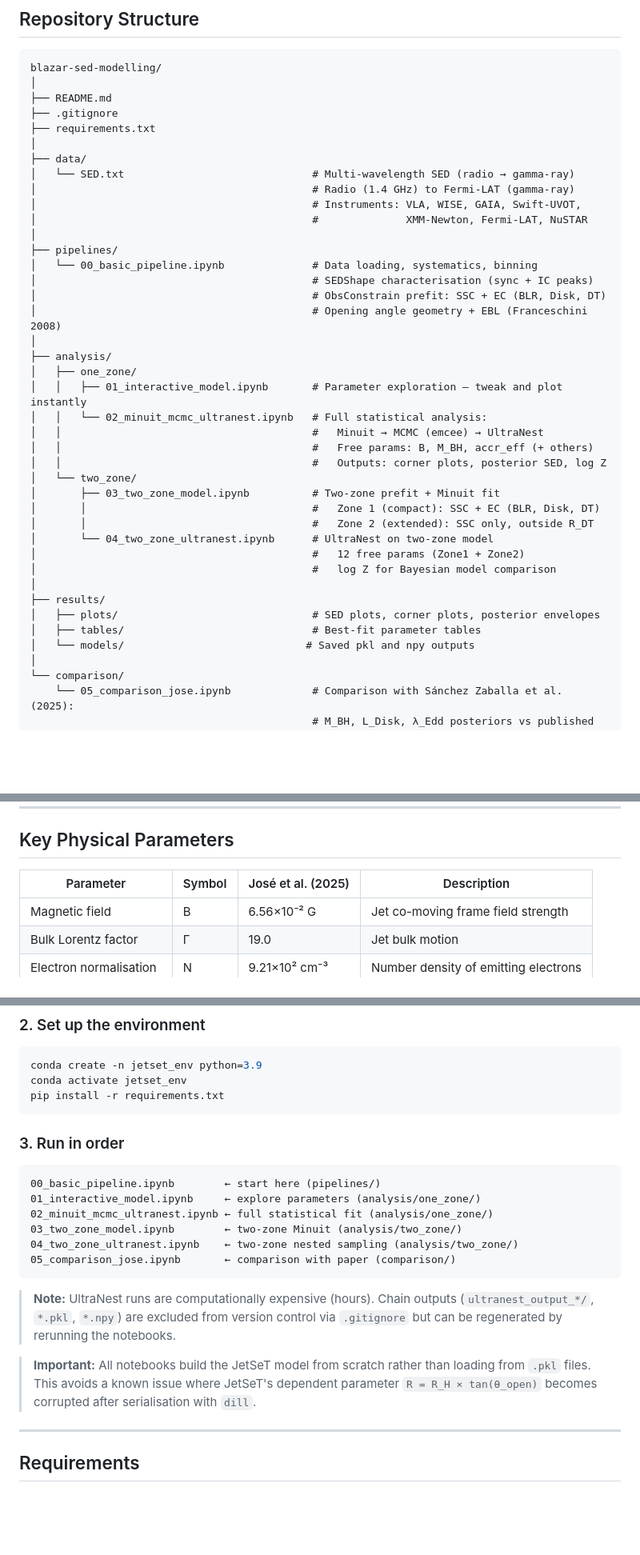
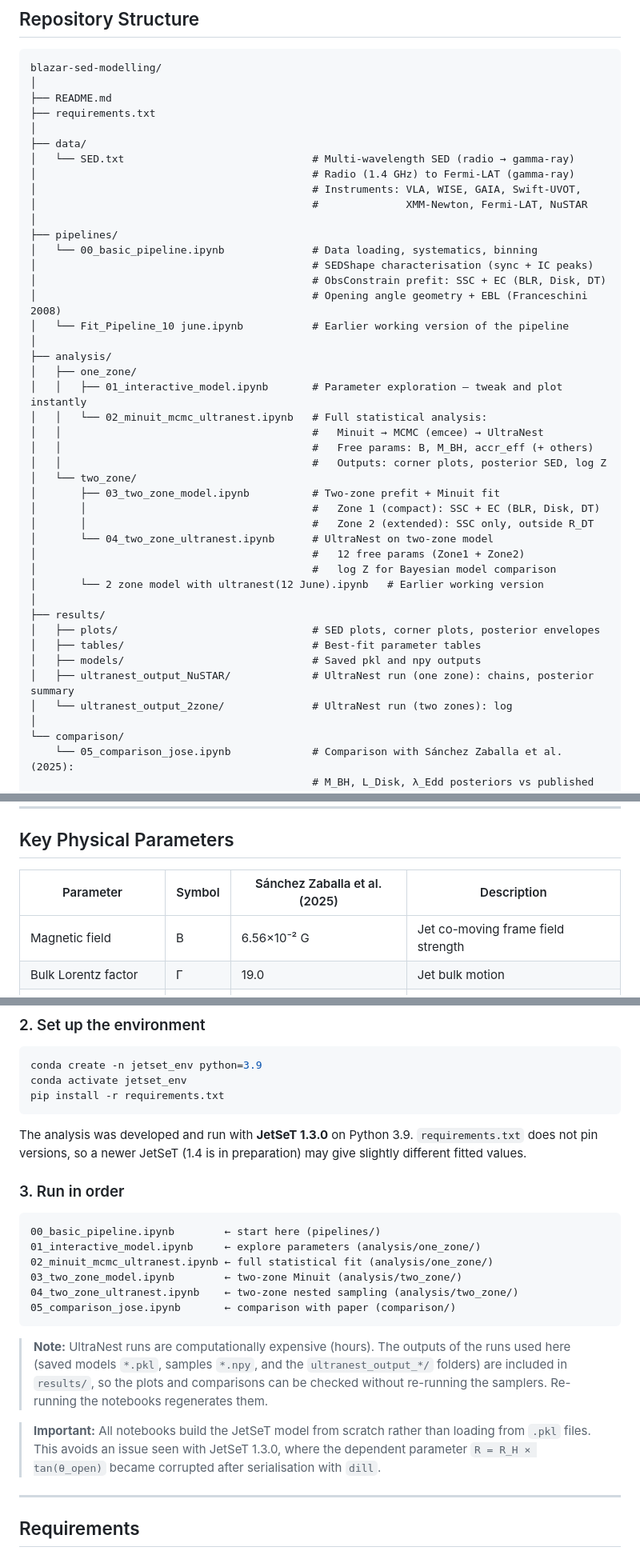
Before and after one commit to Mirza-751/MG3-J163554-3629-SED-Modelling, a Markdown page: README.md, 3 parts joined by grey strips. Shown at 80% size. Drawn GitHub-style; blank space fills up the shorter version.

Commit message:
README: match the repository contents, fix citation name, add JetSeT version and author line

````diff
--- a/README.md
+++ b/README.md
@@ -10,7 +10,6 @@ This repository contains the full analysis pipeline for **Spectral Energy Distri
 blazar-sed-modelling/
 │
 ├── README.md
-├── .gitignore
 ├── requirements.txt
 │
 ├── data/
@@ -24,6 +23,7 @@ blazar-sed-modelling/
 │                                            # SEDShape characterisation (sync + IC peaks)
 │                                            # ObsConstrain prefit: SSC + EC (BLR, Disk, DT)
 │                                            # Opening angle geometry + EBL (Franceschini 2008)
+│   └── Fit_Pipeline_10 june.ipynb           # Earlier working version of the pipeline
 │
 ├── analysis/
 │   ├── one_zone/
@@ -39,11 +39,14 @@ blazar-sed-modelling/
 │       └── 04_two_zone_ultranest.ipynb      # UltraNest on two-zone model
 │                                            #   12 free params (Zone1 + Zone2)
 │                                            #   log Z for Bayesian model comparison
+│       └── 2 zone model with ultranest(12 June).ipynb   # Earlier working version
 │
 ├── results/
 │   ├── plots/                               # SED plots, corner plots, posterior envelopes
 │   ├── tables/                              # Best-fit parameter tables
-│   └── models/                             # Saved pkl and npy outputs
+│   ├── models/                              # Saved pkl and npy outputs
+│   ├── ultranest_output_NuSTAR/             # UltraNest run (one zone): chains, posterior summary
+│   └── ultranest_output_2zone/              # UltraNest run (two zones): log
 │
 └── comparison/
     └── 05_comparison_jose.ipynb             # Comparison with Sánchez Zaballa et al. (2025):
@@ -108,7 +111,7 @@ The emitting region is located outside the BLR but within R_DT — consistent wi
 
 ## Key Physical Parameters
 
-| Parameter | Symbol | José et al. (2025) | Description |
+| Parameter | Symbol | Sánchez Zaballa et al. (2025) | Description |
 |-----------|--------|-------------------|-------------|
 | Magnetic field | B | 6.56×10⁻² G | Jet co-moving frame field strength |
 | Bulk Lorentz factor | Γ | 19.0 | Jet bulk motion |
@@ -156,6 +159,9 @@ conda activate jetset_env
 pip install -r requirements.txt
 ```
 
+The analysis was developed and run with **JetSeT 1.3.0** on Python 3.9. `requirements.txt` does not pin versions, so a
+newer JetSeT (1.4 is in preparation) may give slightly different fitted values.
+
 ### 3. Run in order
 ```
 00_basic_pipeline.ipynb        ← start here (pipelines/)
@@ -166,9 +172,11 @@ pip install -r requirements.txt
 05_comparison_jose.ipynb       ← comparison with paper (comparison/)
 ```
 
-> **Note:** UltraNest runs are computationally expensive (hours). Chain outputs (`ultranest_output_*/`, `*.pkl`, `*.npy`) are excluded from version control via `.gitignore` but can be regenerated by rerunning the notebooks.
+> **Note:** UltraNest runs are computationally expensive (hours). The outputs of the runs used here (saved models
+> `*.pkl`, samples `*.npy`, and the `ultranest_output_*/` folders) are included in `results/`, so the plots and
+> comparisons can be checked without re-running the samplers. Re-running the notebooks regenerates them.
 
-> **Important:** All notebooks build the JetSeT model from scratch rather than loading from `.pkl` files. This avoids a known issue where JetSeT's dependent parameter `R = R_H × tan(θ_open)` becomes corrupted after serialisation with `dill`.
+> **Important:** All notebooks build the JetSeT model from scratch rather than loading from `.pkl` files. This avoids an issue seen with JetSeT 1.3.0, where the dependent parameter `R = R_H × tan(θ_open)` became corrupted after serialisation with `dill`.
 
 ---
 
````
